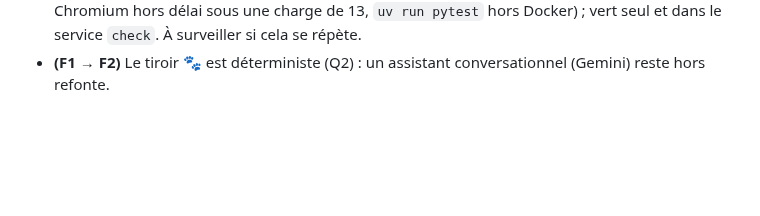
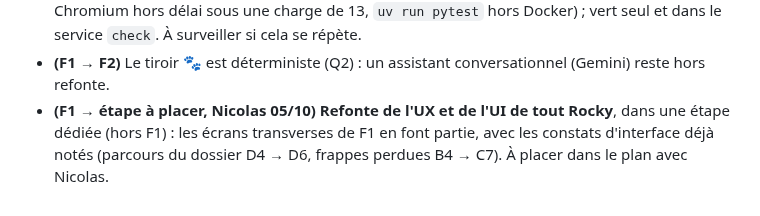
Before and after one commit to nicolasbour2018-dot/Rocky_assistant_job, a Markdown page: docs/rocky-refonte-plan-v2.md, the part around one of its changes. GitHub-like rendering; blank space fills up the shorter version.

Commit message:
docs(F1): close the step; the UX/UI rework of Rocky becomes a step of its own
Co-Authored-By: Claude Opus 5.5 <noreply@anthropic.com>

```diff
--- a/docs/rocky-refonte-plan-v2.md
+++ b/docs/rocky-refonte-plan-v2.md
@@ -736,3 +736,6 @@ Ne comparer des périodes qu'une fois dénominateurs et qualité des événement
   délai sous une charge de 13, `uv run pytest` hors Docker) ; vert seul et dans le service `check`. À surveiller si
   cela se répète.
 - **(F1 → F2)** Le tiroir 🐾 est déterministe (Q2) : un assistant conversationnel (Gemini) reste hors refonte.
+- **(F1 → étape à placer, Nicolas 05/10)** **Refonte de l'UX et de l'UI de tout Rocky**, dans une étape dédiée (hors F1) :
+  les écrans transverses de F1 en font partie, avec les constats d'interface déjà notés (parcours du dossier D4 → D6,
+  frappes perdues B4 → C7). À placer dans le plan avec Nicolas.
```
Also changed, not shown: other parts of docs/rocky-refonte-plan-v2.md (+1 -1 lines), docs/decisions/F1-ecrans-transverses.md (+5 -1 lines).
